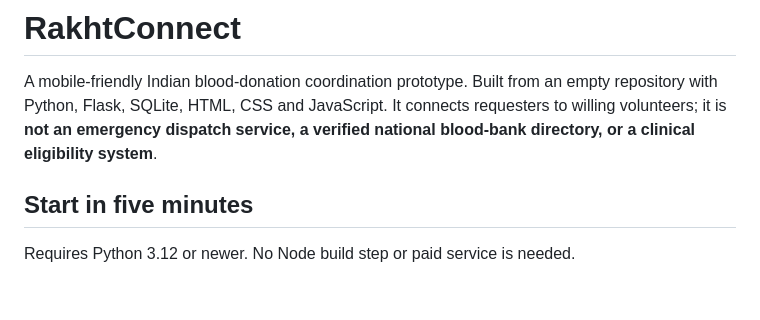
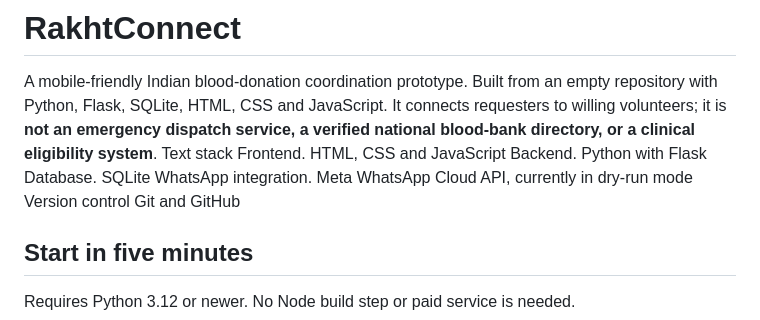
Before and after one commit to ballknwr/blood-donation-, a Markdown page: README.md, the part around the change. GitHub-like rendering; blank space fills up the shorter version.

Commit message:
Update README with technology stack information
Added technology stack details including frontend, backend, database, WhatsApp integration, and version control.

```diff
--- a/README.md
+++ b/README.md
@@ -1,7 +1,12 @@
 # RakhtConnect
 
 A mobile-friendly Indian blood-donation coordination prototype. Built from an empty repository with Python, Flask, SQLite, HTML, CSS and JavaScript. It connects requesters to willing volunteers; it is **not an emergency dispatch service, a verified national blood-bank directory, or a clinical eligibility system**.
-
+Text stack
+Frontend.                   	HTML, CSS and JavaScript
+Backend.                    	Python with Flask
+Database.                   	SQLite
+WhatsApp integration.       	Meta WhatsApp Cloud API, currently in dry-run mode
+Version control	              Git and GitHub
 ## Start in five minutes
 
 Requires Python 3.12 or newer. No Node build step or paid service is needed.
```
